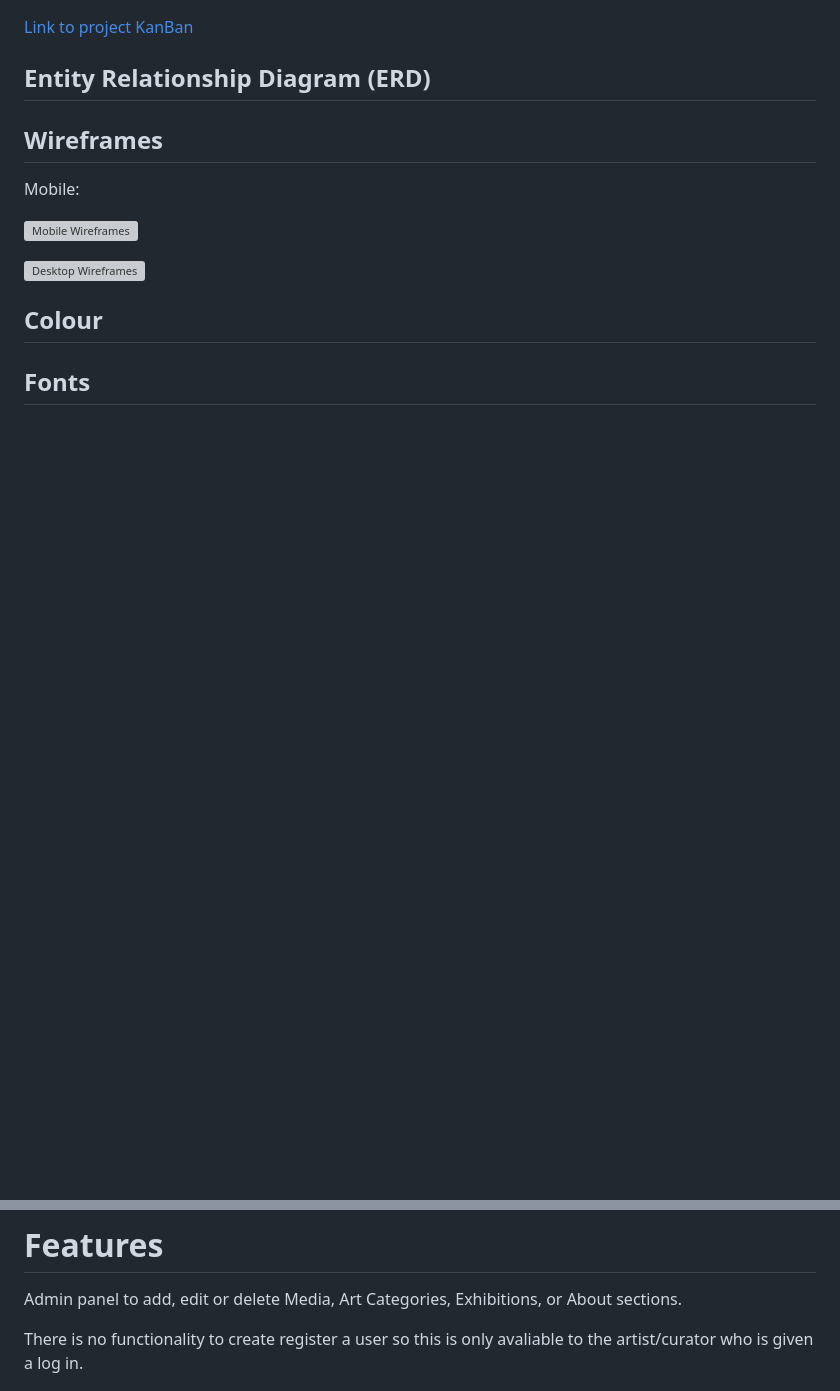
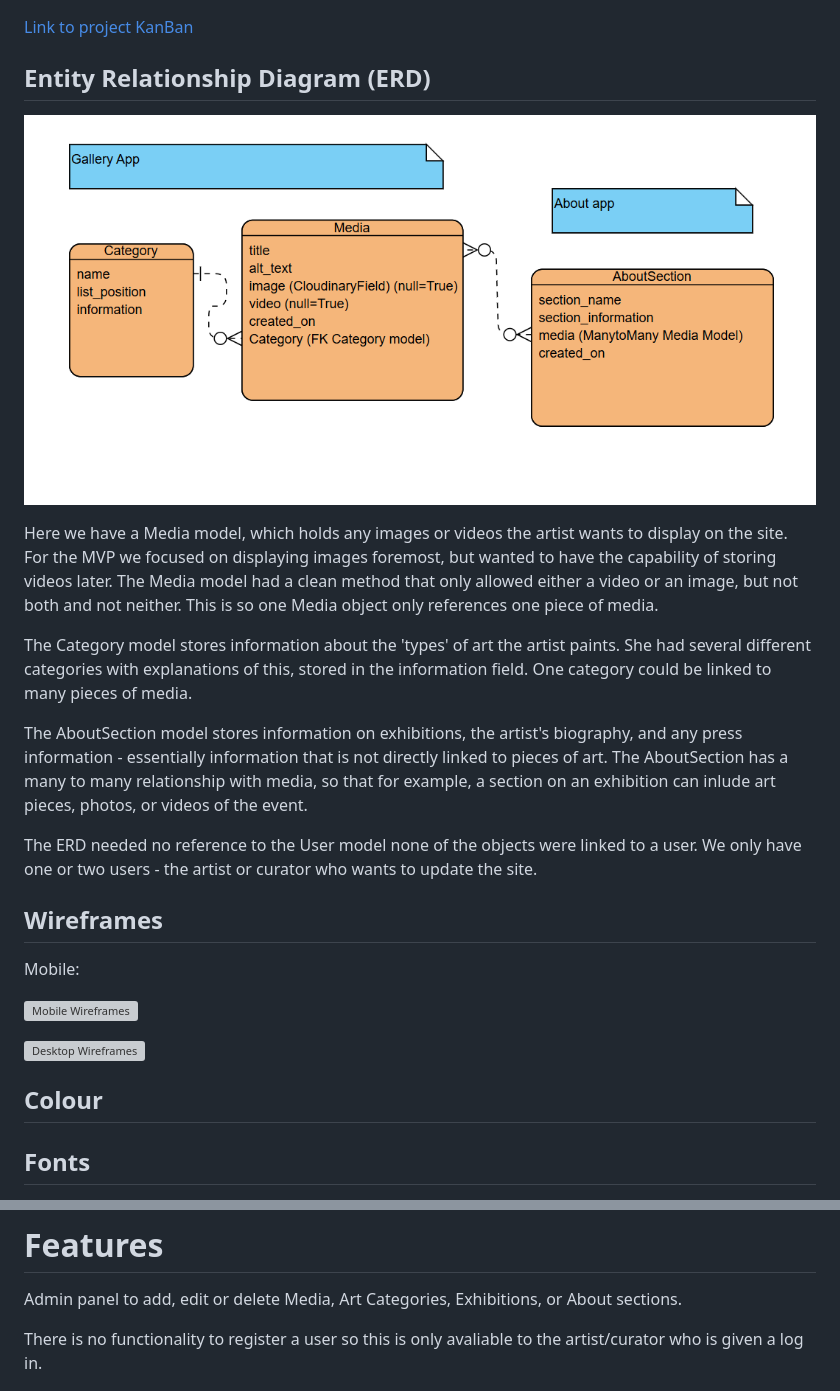
Before and after one commit to SourTarte/hackathon-project-constcollection, a Markdown page: README.md, 2 parts joined by grey strips. GitHub-like rendering; pictures changed too: documentation/ERD.png (added); blank space fills up the shorter version; grey boxes are pictures that could not be loaded.

Commit message:
Add ERD and database explanation

```diff
--- a/README.md
+++ b/README.md
@@ -53,6 +53,15 @@ Development follows the principle of Agile development. The project KanBan board
 
 ## Entity Relationship Diagram (ERD) ##
 
+![ERD](documentation/ERD.png)
+
+Here we have a Media model, which holds any images or videos the artist wants to display on the site. For the MVP we focused on displaying images foremost, but wanted to have the capability of storing videos later. The Media model had a clean method that only allowed either a video or an image, but not both and not neither. This is so one Media object only references one piece of media.
+
+The Category model stores information about the 'types' of art the artist paints. She had several different categories with explanations of this, stored in the information field. One category could be linked to many pieces of media.
+
+The AboutSection model stores information on exhibitions, the artist's biography, and any press information - essentially information that is not directly linked to pieces of art. The AboutSection has a many to many relationship with media, so that for example, a section on an exhibition can inlude art pieces, photos, or videos of the event.
+
+The ERD needed no reference to the User model none of the objects were linked to a user. We only have one or two users - the artist or curator who wants to update the site.
 
 ## Wireframes ##
 
@@ -73,7 +82,7 @@ Mobile:
 
 Admin panel to add, edit or delete Media, Art Categories, Exhibitions, or About sections.
 
-There is no functionality to create register a user so this is only avaliable to the artist/curator who is given a log in.
+There is no functionality to register a user so this is only avaliable to the artist/curator who is given a log in.
 
 ![Admin Panel](documentation/Admin-panel.png)
 
```
Also changed, not shown: image.png (deleted), 1 other file.
